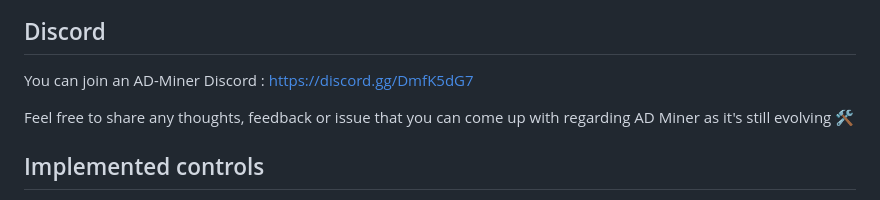
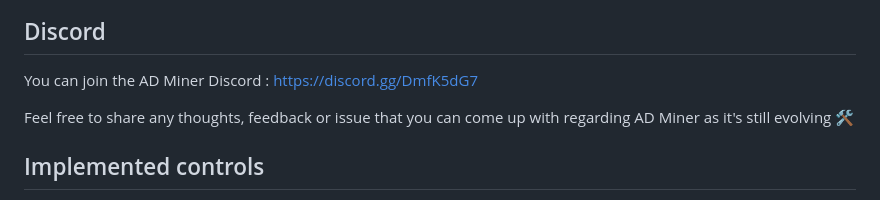
Before and after one commit to Mazars-Tech/AD_Miner, a Markdown page: README.md, the part around the change. Drawn GitHub-style.

Commit message:
fix: two typos

```diff
--- a/README.md
+++ b/README.md
@@ -74,7 +74,7 @@ Also, views by categories 'permissions,' 'passwords,' 'kerberos' also allow you
 
 ## Discord ##
 
-You can join an AD-Miner Discord : https://discord.gg/DmfK5dG7
+You can join the AD Miner Discord : https://discord.gg/DmfK5dG7
 
 Feel free to share any thoughts, feedback or issue that you can come up with regarding AD Miner as it's still evolving 🛠️
 
```
